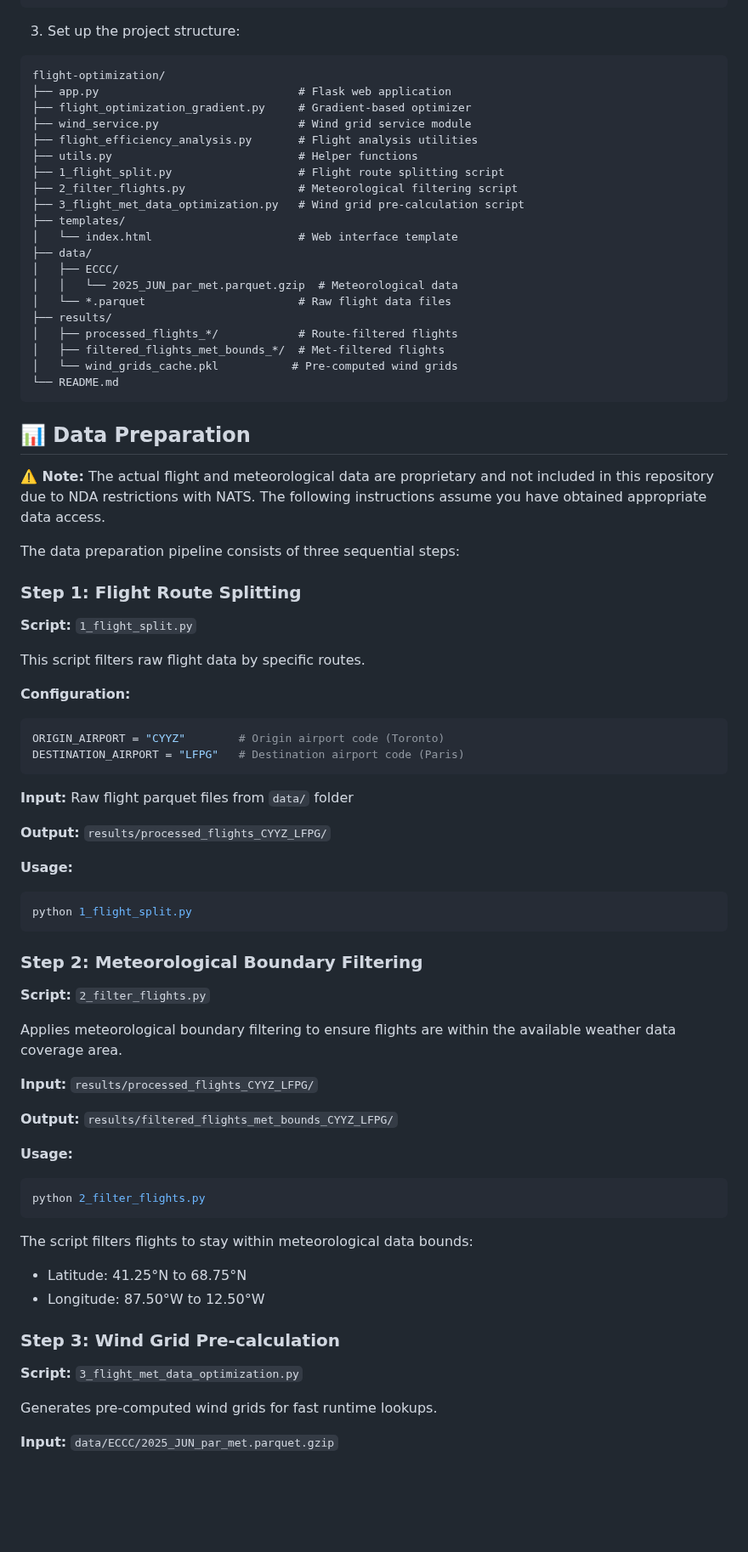
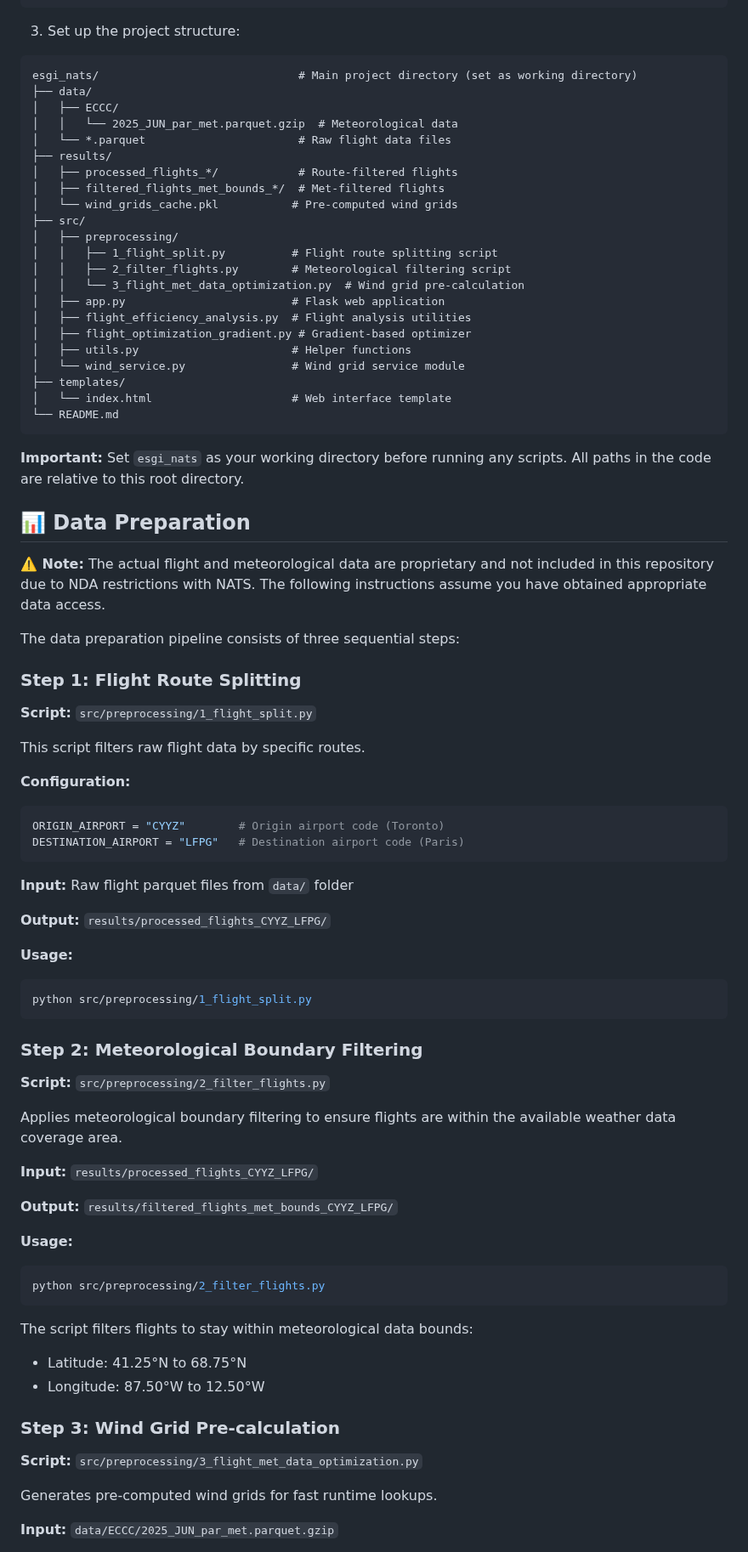
Before and after one commit to AigerimMussina/esgi_nats, a Markdown page: README.md, the part around one of its changes. Shown at 85% size. Rendered like a GitHub page; blank space fills up the shorter version.

````diff
--- a/README.md
+++ b/README.md
@@ -62,17 +62,7 @@ beautifulsoup4
 
 3. Set up the project structure:
 ```
-flight-optimization/
-├── app.py                              # Flask web application
-├── flight_optimization_gradient.py     # Gradient-based optimizer
-├── wind_service.py                     # Wind grid service module
-├── flight_efficiency_analysis.py       # Flight analysis utilities
-├── utils.py                            # Helper functions
-├── 1_flight_split.py                   # Flight route splitting script
-├── 2_filter_flights.py                 # Meteorological filtering script
-├── 3_flight_met_data_optimization.py   # Wind grid pre-calculation script
-├── templates/
-│   └── index.html                      # Web interface template
+esgi_nats/                              # Main project directory (set as working directory)
 ├── data/
 │   ├── ECCC/
 │   │   └── 2025_JUN_par_met.parquet.gzip  # Meteorological data
@@ -81,8 +71,22 @@ flight-optimization/
 │   ├── processed_flights_*/            # Route-filtered flights
 │   ├── filtered_flights_met_bounds_*/  # Met-filtered flights
 │   └── wind_grids_cache.pkl           # Pre-computed wind grids
+├── src/
+│   ├── preprocessing/
+│   │   ├── 1_flight_split.py          # Flight route splitting script
+│   │   ├── 2_filter_flights.py        # Meteorological filtering script
+│   │   └── 3_flight_met_data_optimization.py  # Wind grid pre-calculation
+│   ├── app.py                         # Flask web application
+│   ├── flight_efficiency_analysis.py  # Flight analysis utilities
+│   ├── flight_optimization_gradient.py # Gradient-based optimizer
+│   ├── utils.py                       # Helper functions
+│   └── wind_service.py                # Wind grid service module
+├── templates/
+│   └── index.html                     # Web interface template
 └── README.md
 ```
+
+**Important:** Set `esgi_nats` as your working directory before running any scripts. All paths in the code are relative to this root directory.
 
 ## 📊 Data Preparation
 
@@ -91,7 +95,7 @@ flight-optimization/
 The data preparation pipeline consists of three sequential steps:
 
 ### Step 1: Flight Route Splitting
-**Script:** `1_flight_split.py`
+**Script:** `src/preprocessing/1_flight_split.py`
 
 This script filters raw flight data by specific routes.
 
@@ -107,11 +111,11 @@ DESTINATION_AIRPORT = "LFPG"   # Destination airport code (Paris)
 
 **Usage:**
 ```bash
-python 1_flight_split.py
+python src/preprocessing/1_flight_split.py
 ```
 
 ### Step 2: Meteorological Boundary Filtering
-**Script:** `2_filter_flights.py`
+**Script:** `src/preprocessing/2_filter_flights.py`
 
 Applies meteorological boundary filtering to ensure flights are within the available weather data coverage area.
 
@@ -121,7 +125,7 @@ Applies meteorological boundary filtering to ensure flights are within the avail
 
 **Usage:**
 ```bash
-python 2_filter_flights.py
+python src/preprocessing/2_filter_flights.py
 ```
 
 The script filters flights to stay within meteorological data bounds:
@@ -129,7 +133,7 @@ The script filters flights to stay within meteorological data bounds:
 - Longitude: 87.50°W to 12.50°W
 
 ### Step 3: Wind Grid Pre-calculation
-**Script:** `3_flight_met_data_optimization.py`
+**Script:** `src/preprocessing/3_flight_met_data_optimization.py`
 
 Generates pre-computed wind grids for fast runtime lookups.
 
````
Also changed, not shown: other parts of README.md (+34 -23 lines).
